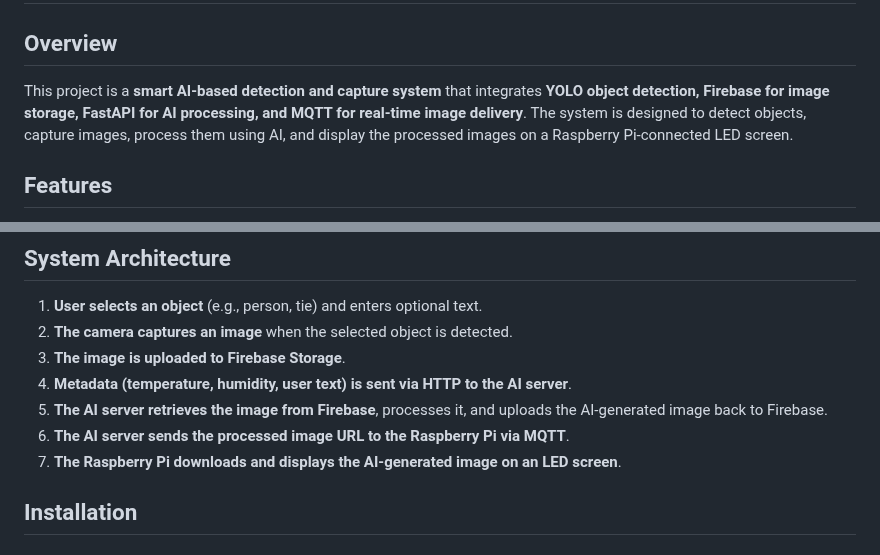
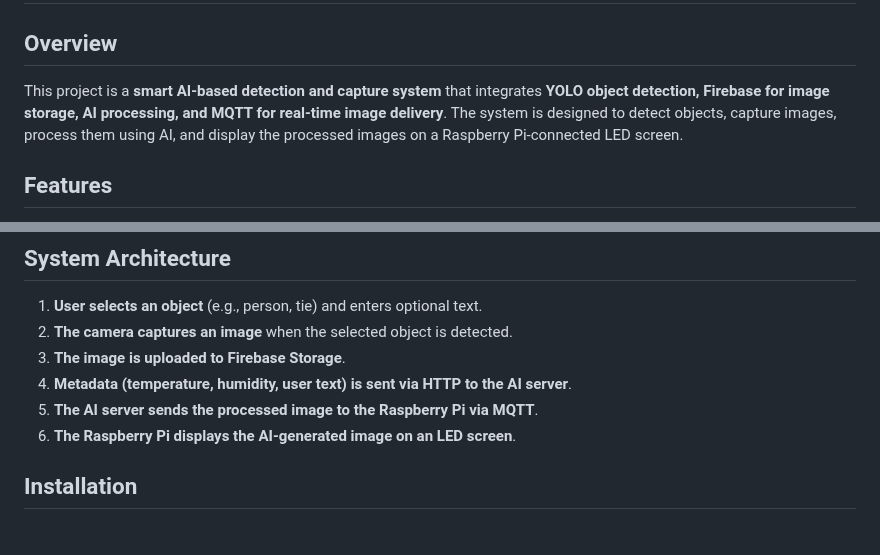
Before and after one commit to SaxonShang/LUGUAN, a Markdown page: README.md, 2 parts joined by grey strips. GitHub-like rendering.

```diff
--- a/README.md
+++ b/README.md
@@ -1,7 +1,7 @@
 # AI Smart Displayer
 
 ## Overview
-This project is a **smart AI-based detection and capture system** that integrates **YOLO object detection, Firebase for image storage, FastAPI for AI processing, and MQTT for real-time image delivery**. The system is designed to detect objects, capture images, process them using AI, and display the processed images on a Raspberry Pi-connected LED screen.
+This project is a **smart AI-based detection and capture system** that integrates **YOLO object detection, Firebase for image storage, AI processing, and MQTT for real-time image delivery**. The system is designed to detect objects, capture images, process them using AI, and display the processed images on a Raspberry Pi-connected LED screen.
 
 ## Features
 - **Object Detection**: Uses YOLOv5 to detect user-selected objects (e.g., person, tie, car, dog) through a camera.
@@ -16,9 +16,8 @@ This project is a **smart AI-based detection and capture system** that integrate
 2. **The camera captures an image** when the selected object is detected.
 3. **The image is uploaded to Firebase Storage**.
 4. **Metadata (temperature, humidity, user text) is sent via HTTP to the AI server**.
-5. **The AI server retrieves the image from Firebase**, processes it, and uploads the AI-generated image back to Firebase.
-6. **The AI server sends the processed image URL to the Raspberry Pi via MQTT**.
-7. **The Raspberry Pi downloads and displays the AI-generated image on an LED screen**.
+5. **The AI server sends the processed image to the Raspberry Pi via MQTT**.
+7. **The Raspberry Pi displays the AI-generated image on an LED screen**.
 
 ## Installation
 ### 1️⃣ Raspberry Pi Setup
```
